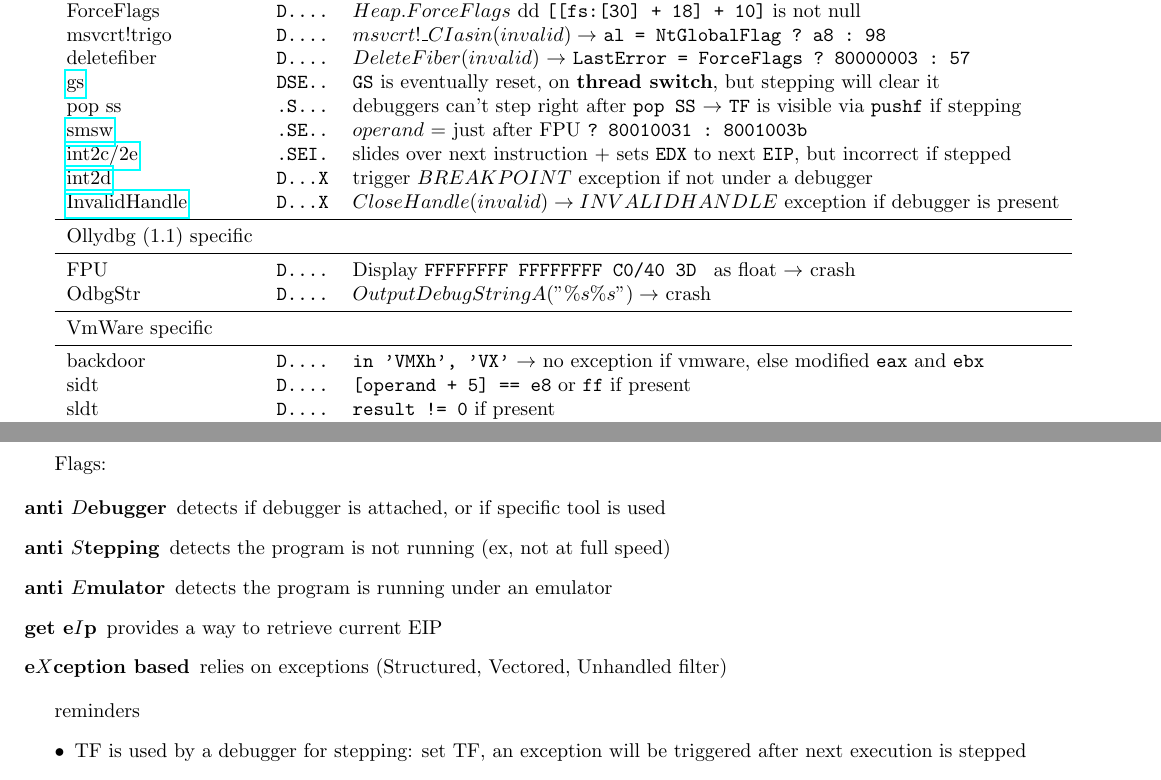
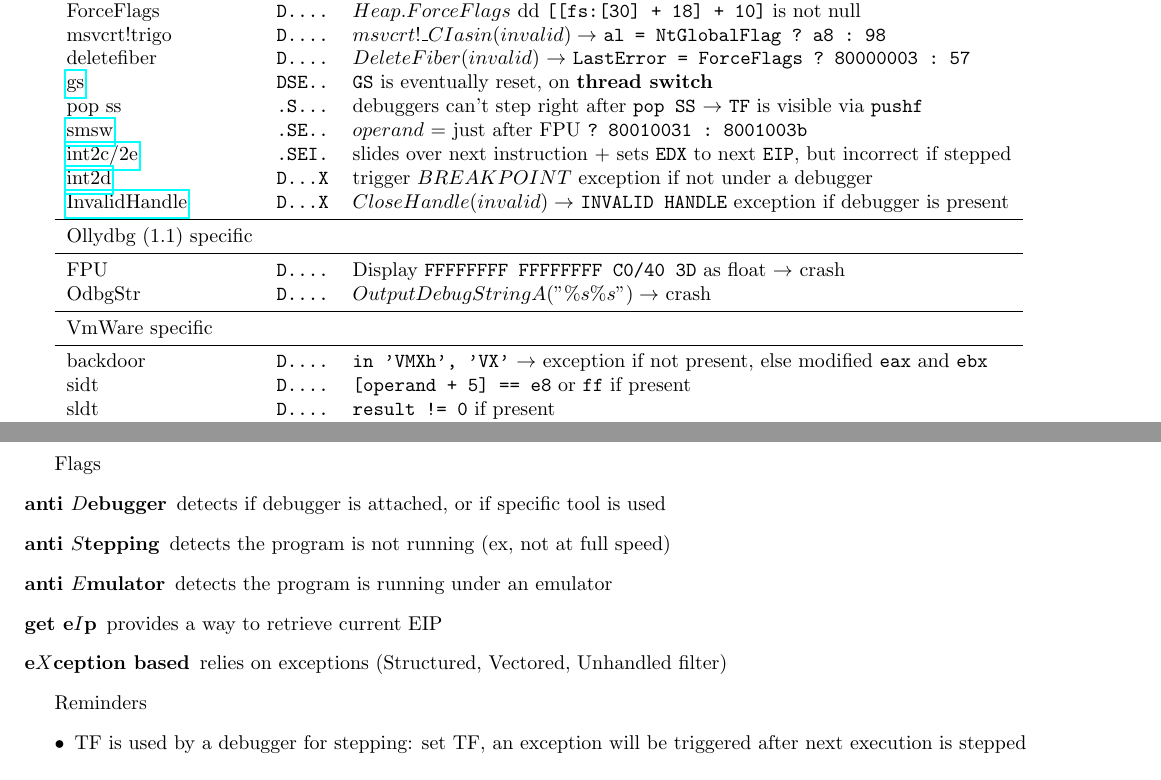
Before and after one commit to angea/corkami, a LaTeX document (misc/graphs/cm.tex): two parts of pages 1 and 2 of 2, joined at a grey line, cut so that both start at the same text. Compiled offline with pdfLaTeX.

Commit message:
cleanings

```diff
--- a/misc/graphs/cm.tex
+++ b/misc/graphs/cm.tex
@@ -17,8 +17,8 @@
 msvcrt!trigo			& {\tt D....} & $msvcrt!\_CIasin(invalid) \rightarrow$ {\tt al = NtGlobalFlag ?\ a8 :\ 98} \\
 deletefiber			& {\tt D....} & $DeleteFiber(invalid)$ $\rightarrow$ {\tt LastError = ForceFlags ?\ 80000003 :\ 57}\\
 \href{http://corkami.blogspot.com/2010/01/hen-never-laid-and-corn-never-growed.html}
-{gs} 				& {\tt DSE..} & {\tt GS} is eventually reset, on {\bf thread switch}, but stepping will clear it \\
-pop ss			& {\tt .S...} & debuggers can't step right after {\tt pop SS} $\rightarrow$ {\tt TF} is visible via {\tt pushf} if stepping \\
+{gs} 				& {\tt DSE..} & {\tt GS} is eventually reset, on {\bf thread switch} \\
+pop ss			& {\tt .S...} & debuggers can't step right after {\tt pop SS} $\rightarrow$ {\tt TF} is visible via {\tt pushf} \\
 \href{http://corkami.blogspot.com/2010/01/policeman-got-no-gun-u-dont-have-2-run.html}
 {smsw} 			& {\tt .SE..} & $operand$ = just after FPU {\tt ?\ 80010031 :\ 8001003b} \\
 % disabled - can't reproduce
@@ -29,16 +29,16 @@ pop ss			& {\tt .S...} & debuggers can't step right after {\tt pop SS} $\rightar
 \href{http://corkami.blogspot.com/2010/02/and-when-i-start-to-come-undone-stitch.html}
 {int2d}			& {\tt D...X} & trigger $BREAKPOINT$ exception if not under a debugger\\
 \href{http://corkami.blogspot.com/2010/02/and-when-i-start-to-come-undone-stitch.html}
-{InvalidHandle}		& {\tt D...X} & $CloseHandle(invalid) \rightarrow INVALID HANDLE$ exception if debugger is present\\
+{InvalidHandle}		& {\tt D...X} & $CloseHandle(invalid) \rightarrow$ {\tt INVALID HANDLE} exception if debugger is present\\
 \midrule
 Ollydbg (1.1) specific \\
 \midrule
-FPU				& {\tt D....} & Display {\tt FFFFFFFF FFFFFFFF C0/40 3D } as float $\rightarrow$ crash \\
+FPU				& {\tt D....} & Display {\tt FFFFFFFF FFFFFFFF C0/40 3D} as float $\rightarrow$ crash \\
 OdbgStr			& {\tt D....} & $OutputDebugStringA("\%s\%s") \rightarrow$ crash \\
 \midrule
 VmWare specific \\
 \midrule
-backdoor			& {\tt D....} & {\tt in 'VMXh', 'VX'} $\rightarrow$ no exception if vmware, else modified {\tt eax} and {\tt ebx} \\
+backdoor			& {\tt D....} & {\tt in 'VMXh', 'VX'} $\rightarrow$ exception if not present, else modified {\tt eax} and {\tt ebx} \\
 sidt				& {\tt D....} & {\tt [operand + 5] == e8} or {\tt ff} if present \\
 sldt				& {\tt D....} & {\tt result != 0} if present \\
 str				& {\tt D....} & {\tt result == 4000h} if present \\
@@ -64,7 +63,8 @@ provides a way to retrieve current EIP
 relies on exceptions (Structured, Vectored, Unhandled filter)
 \end{description}
 
-reminders
+
+Reminders
 \begin{itemize}
 \item
 TF is used by a debugger for stepping: set TF, an exception will be triggered after next execution is stepped
```
Also changed, not shown: misc/graphs/cm.tex (3 more changed lines).
